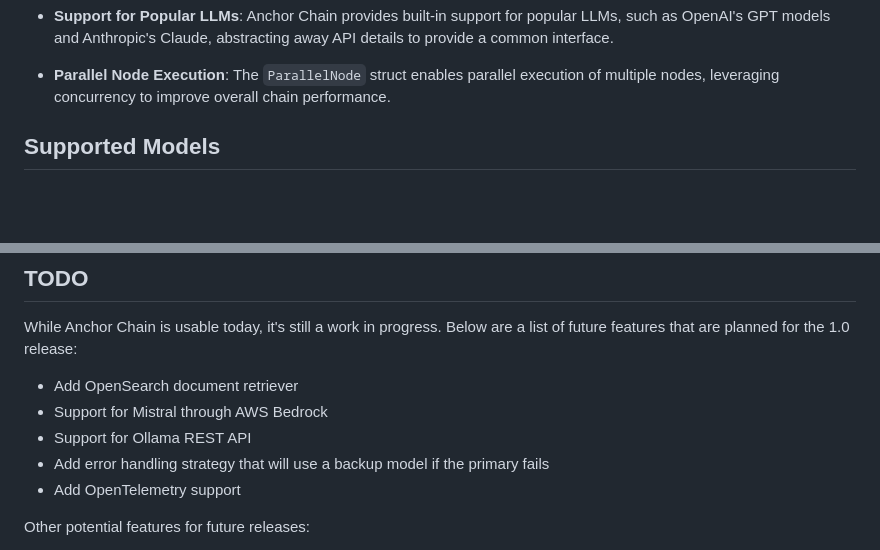
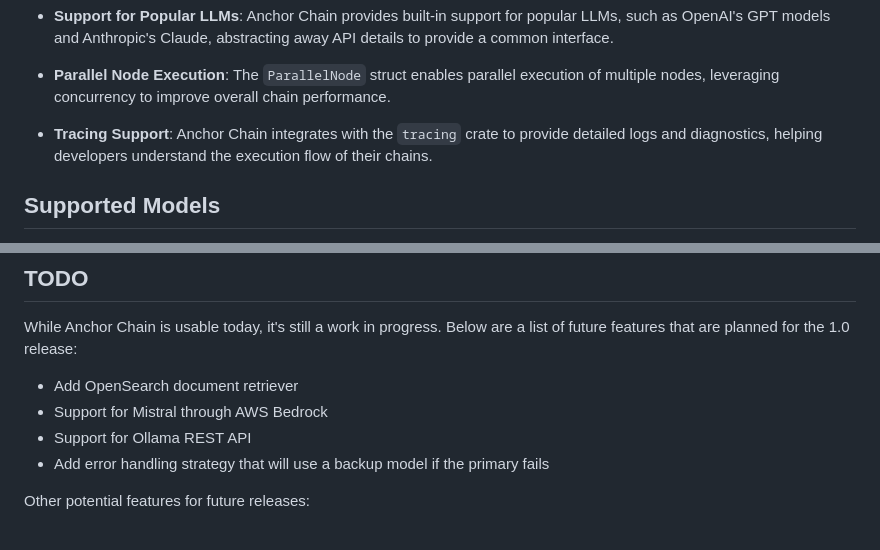
Before and after one commit to emersonmde/anchor-chain, a Markdown page: README.md, 2 parts joined by grey strips. GitHub-like rendering; blank space fills up the shorter version.

Commit message:
Updating README to include tracing support

```diff
--- a/README.md
+++ b/README.md
@@ -52,6 +52,10 @@ backward compatibility is not guaranteed for versions prior to 1.0.
 - **Parallel Node Execution**: The `ParallelNode` struct enables parallel
   execution of multiple nodes, leveraging concurrency to improve overall chain
   performance.
+
+- **Tracing Support**: Anchor Chain integrates with the `tracing` crate to
+  provide detailed logs and diagnostics, helping developers understand the
+  execution flow of their chains.
 
 ## Supported Models
 
@@ -139,7 +143,6 @@ list of future features that are planned for the 1.0 release:
 - Support for Mistral through AWS Bedrock
 - Support for Ollama REST API
 - Add error handling strategy that will use a backup model if the primary fails
-- Add OpenTelemetry support
 
 Other potential features for future releases:
 
```
